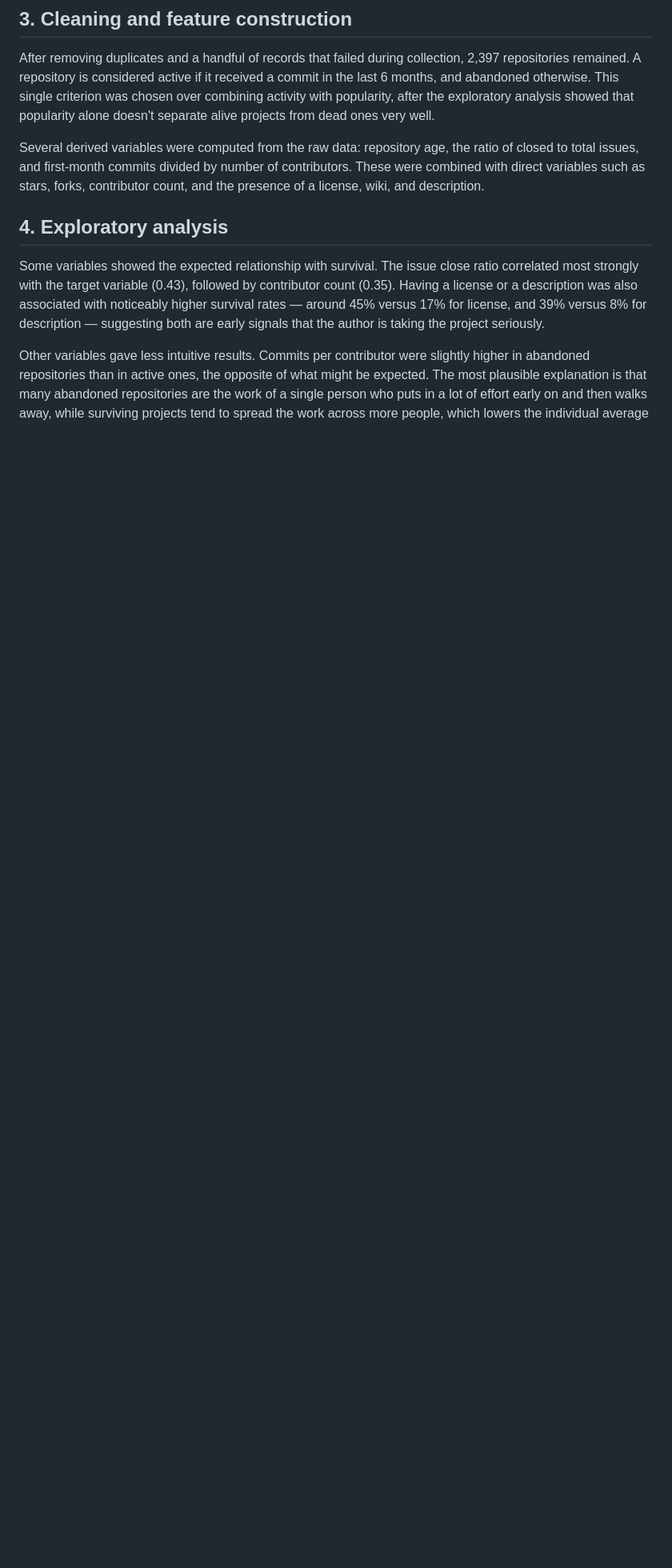
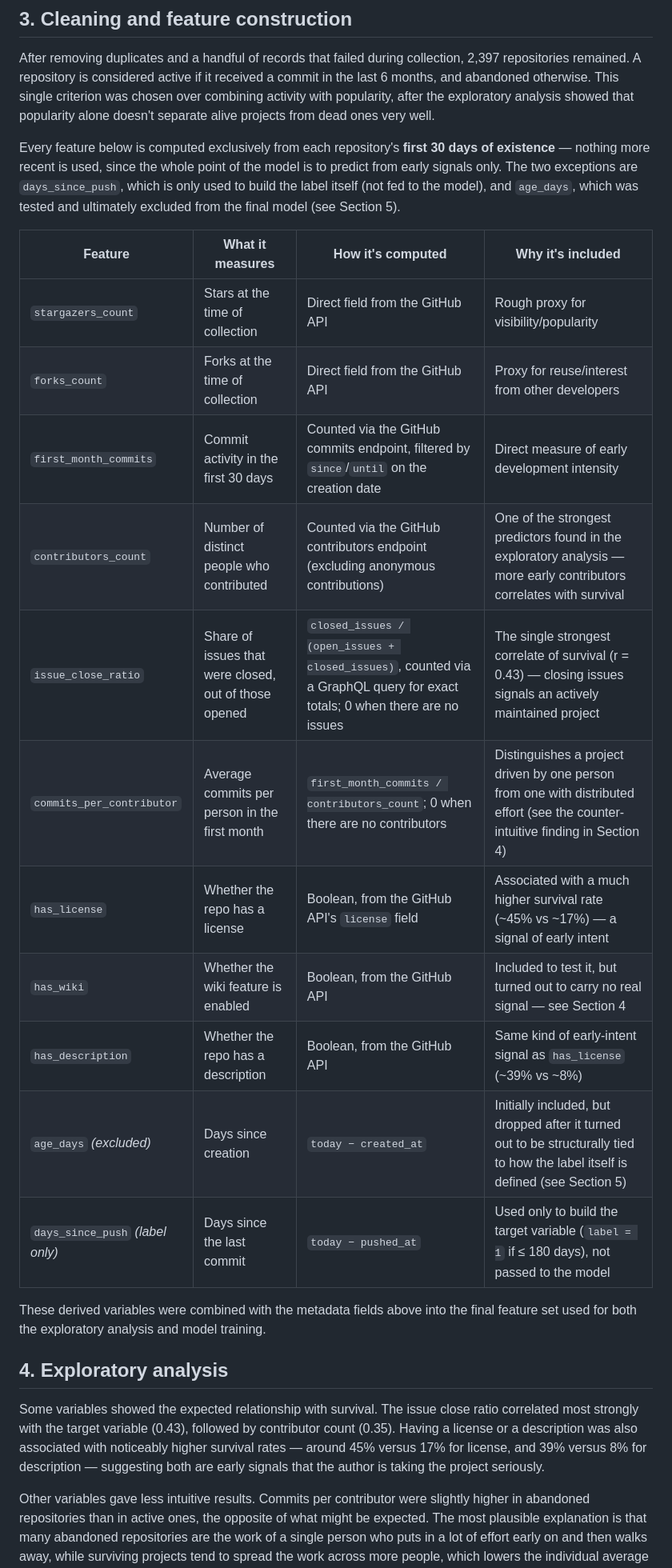
Before and after one commit to rsomavi/repo-survival, a Markdown page: docs/report.md, the part around the change. Shown at 80% size. Drawn GitHub-style; blank space fills up the shorter version.

Commit message:
docs: add feature table to report

```diff
--- a/docs/report.md
+++ b/docs/report.md
@@ -69,11 +69,30 @@ otherwise. This single criterion was chosen over combining activity with
 popularity, after the exploratory analysis showed that popularity alone
 doesn't separate alive projects from dead ones very well.
 
-Several derived variables were computed from the raw data: repository
-age, the ratio of closed to total issues, and first-month commits
-divided by number of contributors. These were combined with direct
-variables such as stars, forks, contributor count, and the presence of
-a license, wiki, and description.
+Every feature below is computed exclusively from each repository's
+**first 30 days of existence** — nothing more recent is used, since the
+whole point of the model is to predict from early signals only. The two
+exceptions are `days_since_push`, which is only used to build the label
+itself (not fed to the model), and `age_days`, which was tested and
+ultimately excluded from the final model (see Section 5).
+
+| Feature | What it measures | How it's computed | Why it's included |
+|---|---|---|---|
+| `stargazers_count` | Stars at the time of collection | Direct field from the GitHub API | Rough proxy for visibility/popularity |
+| `forks_count` | Forks at the time of collection | Direct field from the GitHub API | Proxy for reuse/interest from other developers |
+| `first_month_commits` | Commit activity in the first 30 days | Counted via the GitHub commits endpoint, filtered by `since`/`until` on the creation date | Direct measure of early development intensity |
+| `contributors_count` | Number of distinct people who contributed | Counted via the GitHub contributors endpoint (excluding anonymous contributions) | One of the strongest predictors found in the exploratory analysis — more early contributors correlates with survival |
+| `issue_close_ratio` | Share of issues that were closed, out of those opened | `closed_issues / (open_issues + closed_issues)`, counted via a GraphQL query for exact totals; 0 when there are no issues | The single strongest correlate of survival (r = 0.43) — closing issues signals an actively maintained project |
+| `commits_per_contributor` | Average commits per person in the first month | `first_month_commits / contributors_count`; 0 when there are no contributors | Distinguishes a project driven by one person from one with distributed effort (see the counter-intuitive finding in Section 4) |
+| `has_license` | Whether the repo has a license | Boolean, from the GitHub API's `license` field | Associated with a much higher survival rate (~45% vs ~17%) — a signal of early intent |
+| `has_wiki` | Whether the wiki feature is enabled | Boolean, from the GitHub API | Included to test it, but turned out to carry no real signal — see Section 4 |
+| `has_description` | Whether the repo has a description | Boolean, from the GitHub API | Same kind of early-intent signal as `has_license` (~39% vs ~8%) |
+| `age_days` *(excluded)* | Days since creation | `today − created_at` | Initially included, but dropped after it turned out to be structurally tied to how the label itself is defined (see Section 5) |
+| `days_since_push` *(label only)* | Days since the last commit | `today − pushed_at` | Used only to build the target variable (`label = 1` if ≤ 180 days), not passed to the model |
+
+These derived variables were combined with the metadata fields above
+into the final feature set used for both the exploratory analysis and
+model training.
 
 ## 4. Exploratory analysis
 
```
